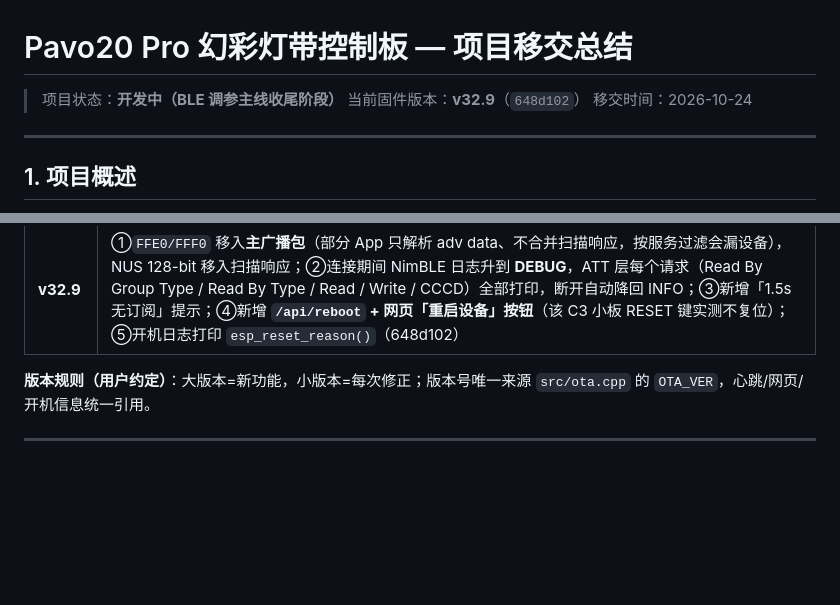
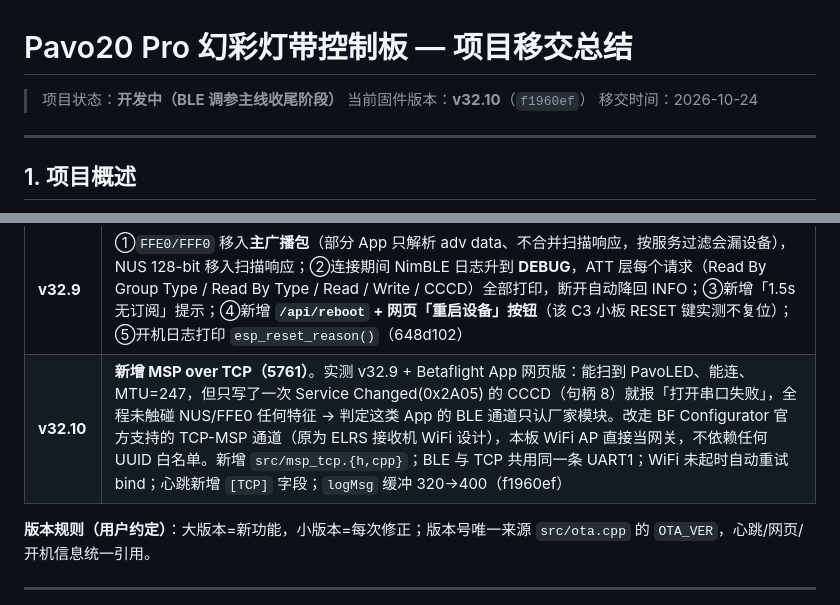
Before and after one commit to jimyu0628/pavo20-led-controller, a Markdown page: docs/项目移交总结.md, 2 parts joined by grey strips. Drawn GitHub-style; blank space fills up the shorter version.

Commit message:
docs：v32.10 入库（MSP over TCP 5761），版本号更新

```diff
--- a/docs/项目移交总结.md
+++ b/docs/项目移交总结.md
@@ -1,7 +1,7 @@
 # Pavo20 Pro 幻彩灯带控制板 — 项目移交总结
 
 > 项目状态：**开发中（BLE 调参主线收尾阶段）**
-> 当前固件版本：**v32.9**（`648d102`）
+> 当前固件版本：**v32.10**（`f1960ef`）
 > 移交时间：2026-10-24
 
 ---
@@ -115,6 +115,7 @@ GND 共地（飞控 ↔ ESP32 ↔ 灯带）
 | **v32.7** | 补「先写后订阅」时序漏洞：App 若在开通知前就发 MSP 请求，飞控回包会因无订阅者丢失。未订阅期间的 UART 回包入 512B 暂存区，订阅事件一到立即补发（仅补 1s 内的），断开时清空；诊断串加 `p=` 暂存字节数（c49b90f） |
 | **v32.8** | **SpeedyBee 认不出设备**：实测 v32.7 连上后仅做 MTU 协商、`sub=0`、`tx=0`、2.6s 后主动断开报「设备初始化失败」，扫描列表显示「未知设备」→ App 服务发现后找不到目标服务。SpeedyBee 兼容的是 HM-10 系列（`FFE0/FFE1`）而非 NUS。现同时挂 **NUS + FFE0(FFE1) + FFF0(FFF1/FFF2)** 三套服务共用同一 UART 桥；`FFE0/FFF0` 放扫描响应；订阅哪个句柄就往哪个发；所有特征访问打印句柄与首字节；`AT` 探测由固件直接回 `OK`（ca7b837） |
 | **v32.9** | ①`FFE0/FFF0` 移入**主广播包**（部分 App 只解析 adv data、不合并扫描响应，按服务过滤会漏设备），NUS 128-bit 移入扫描响应；②连接期间 NimBLE 日志升到 **DEBUG**，ATT 层每个请求（Read By Group Type / Read By Type / Read / Write / CCCD）全部打印，断开自动降回 INFO；③新增「1.5s 无订阅」提示；④新增 **`/api/reboot` + 网页「重启设备」按钮**（该 C3 小板 RESET 键实测不复位）；⑤开机日志打印 `esp_reset_reason()`（648d102） |
+| **v32.10** | **新增 MSP over TCP（5761）**。实测 v32.9 + Betaflight App 网页版：能扫到 PavoLED、能连、MTU=247，但只写了一次 Service Changed(0x2A05) 的 CCCD（句柄 8）就报「打开串口失败」，全程未触碰 NUS/FFE0 任何特征 → 判定这类 App 的 BLE 通道只认厂家模块。改走 BF Configurator 官方支持的 TCP-MSP 通道（原为 ELRS 接收机 WiFi 设计），本板 WiFi AP 直接当网关，不依赖任何 UUID 白名单。新增 `src/msp_tcp.{h,cpp}`；BLE 与 TCP 共用同一条 UART1；WiFi 未起时自动重试 bind；心跳新增 `[TCP]` 字段；`logMsg` 缓冲 320→400（f1960ef） |
 
 **版本规则（用户约定）**：大版本=新功能，小版本=每次修正；版本号唯一来源 `src/ota.cpp` 的 `OTA_VER`，心跳/网页/开机信息统一引用。
 
```
